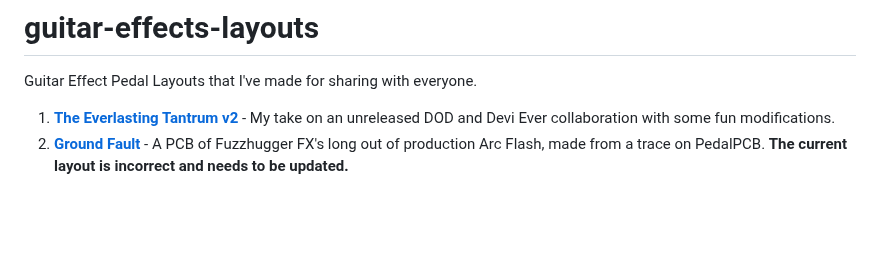
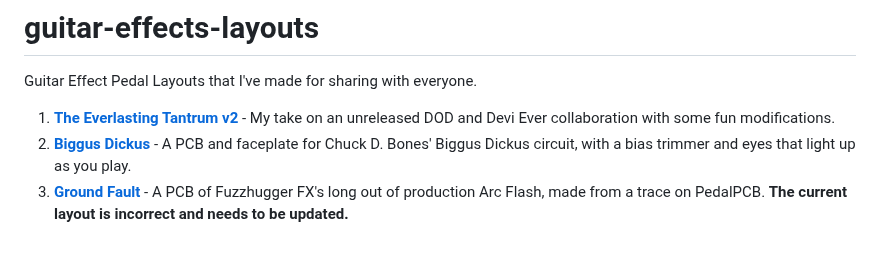
Before and after one commit to drlholloway/guitar-effects-layouts, a Markdown page: README.md, the part around the change. Rendered like a GitHub page; blank space fills up the shorter version.

```diff
--- a/README.md
+++ b/README.md
@@ -2,4 +2,5 @@
 Guitar Effect Pedal Layouts that I've made for sharing with everyone.
 
 1. [**The Everlasting Tantrum v2**](The-Everlasting-Tantrum/README.md) - My take on an unreleased DOD and Devi Ever collaboration with some fun modifications.
-2. [**Ground Fault**](Ground-Fault/README.md) - A PCB of Fuzzhugger FX's long out of production Arc Flash, made from a trace on PedalPCB. **The current layout is incorrect and needs to be updated.**
+2. [**Biggus Dickus**](Biggus-Dickus/README.md) - A PCB and faceplate for Chuck D. Bones' Biggus Dickus circuit, with a bias trimmer and eyes that light up as you play.
+3. [**Ground Fault**](Ground-Fault/README.md) - A PCB of Fuzzhugger FX's long out of production Arc Flash, made from a trace on PedalPCB. **The current layout is incorrect and needs to be updated.**
```
Also changed, not shown: Biggus-Dickus/README.md (added, +153 -0 lines), Biggus-Dickus/biggus-dickus-complete.jpg (added), Biggus-Dickus/biggus-dickus-faceplate-2026-08-20.png (added), Biggus-Dickus/biggus-dickus-guts.jpg (added), Biggus-Dickus/biggus-dickus-pcb-back-2026-08-20.png (added), Biggus-Dickus/biggus-dickus-pcb-front-2026-08-20.png (added), 3 other files.
